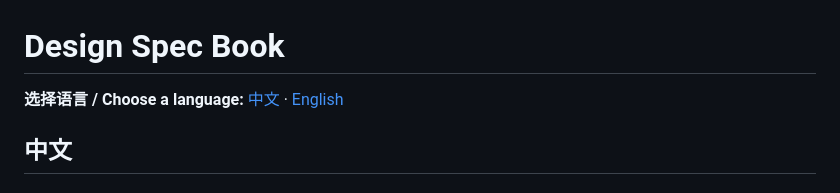
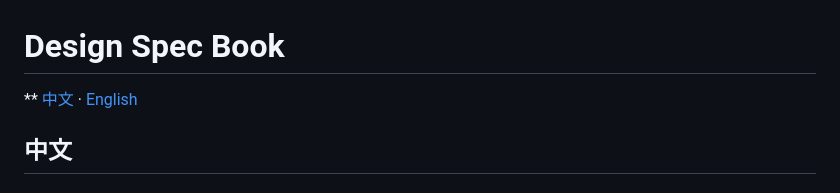
Before and after one commit to lyx404/design-spec-book, a Markdown page: README.md, the part around the change. Rendered like a GitHub page.

```diff
--- a/README.md
+++ b/README.md
@@ -1,6 +1,6 @@
 # Design Spec Book
 
-**选择语言 / Choose a language:** [中文](#zh) · [English](#en)
+** [中文](#zh) · [English](#en)
 
 <a id="zh"></a>
 
```
